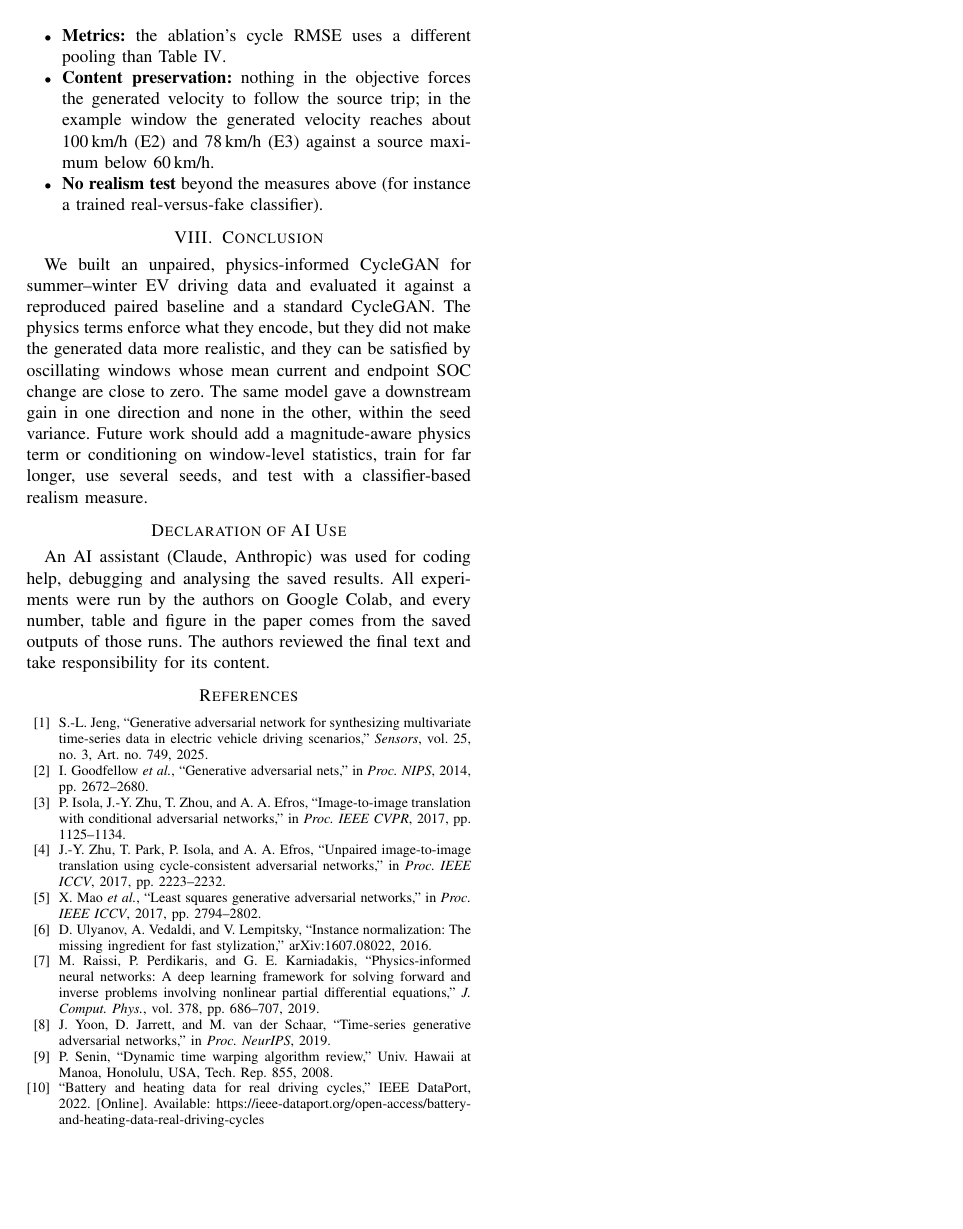
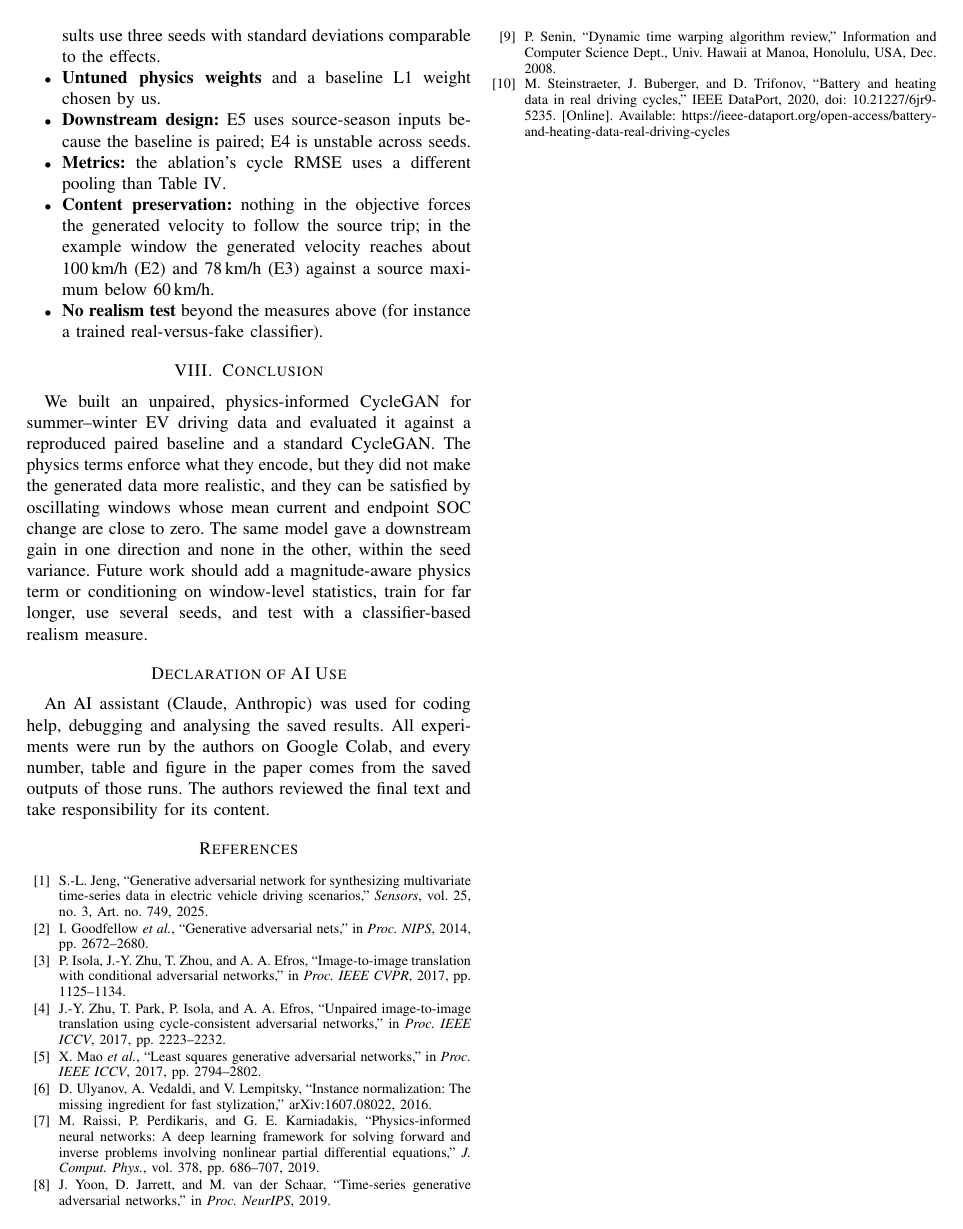
Before and after one commit to MuntazirMalik/PI-CycleEV-Project, a LaTeX paper (paper/main.tex): page 8 of 8. Compiled offline with pdfLaTeX.

Commit message:
Correct dataset name and two bibliography entries
Co-Authored-By: Claude Sonnet 5.5 <noreply@anthropic.com>
Claude-Session: https://claude.ai/code/session_01FUFVNktuc142zzuTjaVYE8

```diff
--- a/paper/main.tex
+++ b/paper/main.tex
@@ -441,8 +441,8 @@ An AI assistant (Claude, Anthropic) was used for coding help, debugging and anal
 \bibitem{ulyanov2016instance} D. Ulyanov, A. Vedaldi, and V. Lempitsky, ``Instance normalization: The missing ingredient for fast stylization,'' arXiv:1607.08022, 2016.
 \bibitem{raissi2019pinn} M. Raissi, P. Perdikaris, and G. E. Karniadakis, ``Physics-informed neural networks: A deep learning framework for solving forward and inverse problems involving nonlinear partial differential equations,'' \emph{J. Comput. Phys.}, vol. 378, pp. 686--707, 2019.
 \bibitem{yoon2019timegan} J. Yoon, D. Jarrett, and M. van der Schaar, ``Time-series generative adversarial networks,'' in \emph{Proc. NeurIPS}, 2019.
-\bibitem{senin2008dtw} P. Senin, ``Dynamic time warping algorithm review,'' Univ.\ Hawaii at Manoa, Honolulu, USA, Tech. Rep. 855, 2008.
-\bibitem{ieeedata} ``Battery and heating data for real driving cycles,'' IEEE DataPort, 2022. [Online]. Available: https://ieee-dataport.org/open-access/battery-and-heating-data-real-driving-cycles
+\bibitem{senin2008dtw} P. Senin, ``Dynamic time warping algorithm review,'' Information and Computer Science Dept., Univ.\ Hawaii at Manoa, Honolulu, USA, Dec. 2008.
+\bibitem{ieeedata} M. Steinstraeter, J. Buberger, and D. Trifonov, ``Battery and heating data in real driving cycles,'' IEEE DataPort, 2020, doi: 10.21227/6jr9-5235. [Online]. Available: https://ieee-dataport.org/open-access/battery-and-heating-data-real-driving-cycles
 \end{thebibliography}
 
 \end{document}
```
Also changed, not shown: README.md, paper/main.tex (2 more changed lines), 1 other file.
